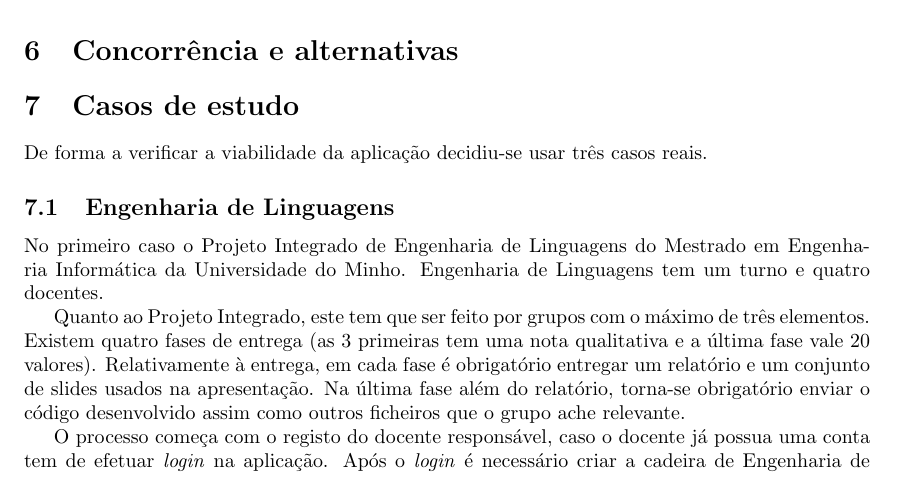
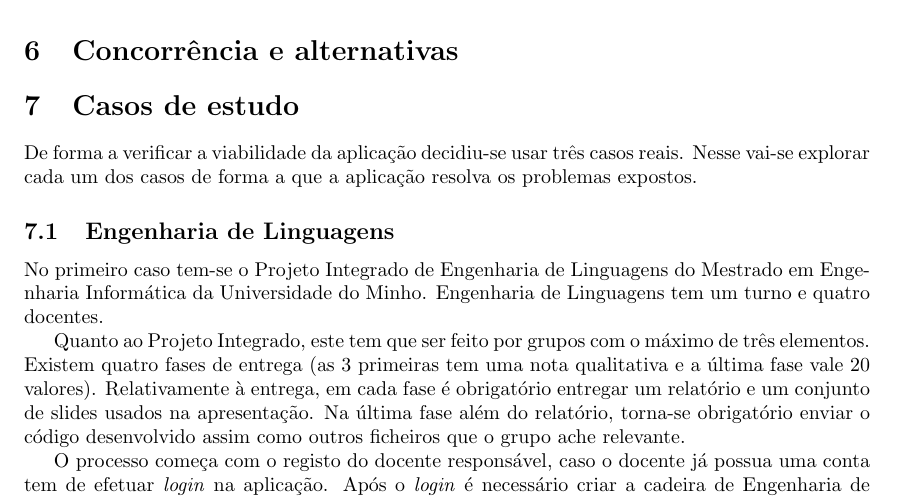
Before and after one commit to danielcarvalhopt/geretps, a LaTeX document (main.tex, which reads casos_de_estudo.tex): part of page 8 of 32, cut so that both start at the same text. Compiled offline with pdfLaTeX.

Commit message:
introdução

```diff
--- a/casos_de_estudo.tex
+++ b/casos_de_estudo.tex
@@ -1,12 +1,12 @@
 \section{Casos de estudo}
-De forma a verificar a viabilidade da aplicação decidiu-se usar três casos reais.
+De forma a verificar a viabilidade da aplicação decidiu-se usar três casos reais. Nesse vai-se explorar cada um dos casos de forma a que a aplicação resolva os problemas expostos.
 
 \subsection{Engenharia de Linguagens} % (fold)
 \label{sub:engenharia_de_linguagens}
 
 % subsection engenharia_de_linguagens (end)
 
-No primeiro caso o Projeto Integrado de Engenharia de Linguagens do Mestrado em Engenharia Informática da Universidade do Minho.
+No primeiro caso tem-se o Projeto Integrado de Engenharia de Linguagens do Mestrado em Engenharia Informática da Universidade do Minho.
 Engenharia de Linguagens tem um turno e quatro docentes.
 
 Quanto ao Projeto Integrado, este tem que ser feito por grupos com o máximo de três elementos. Existem quatro fases de entrega (as 3 primeiras tem uma nota qualitativa e a última fase vale 20 valores). Relativamente à entrega, em cada fase é obrigatório entregar um relatório e um conjunto de slides usados na apresentação. Na última fase além do relatório, torna-se obrigatório enviar o código desenvolvido assim como outros ficheiros que o grupo ache relevante.
```
